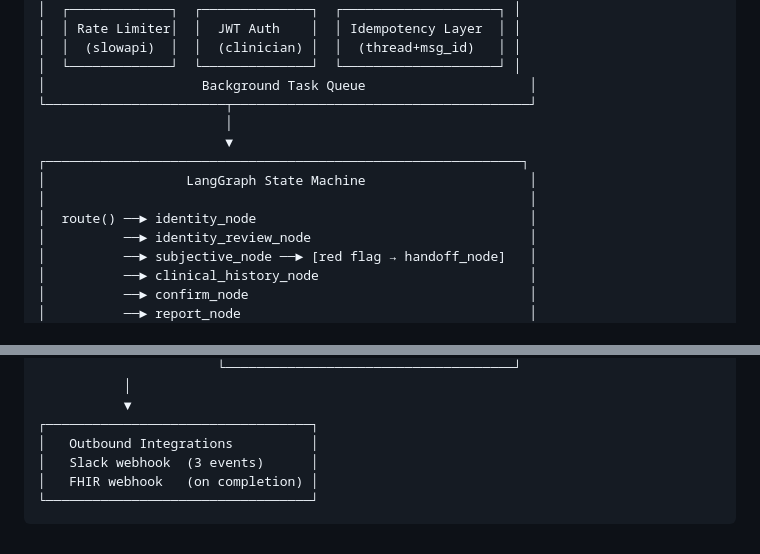
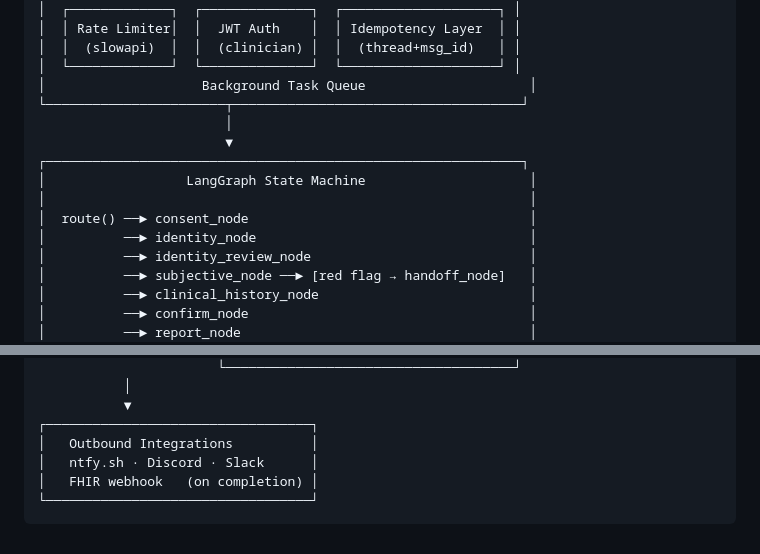
Before and after one commit to hithaishree98/Clinical_Intake_Agent, a Markdown page: SystemDesign.md, 2 parts joined by grey strips. GitHub-like rendering.

Commit message:
Update state machine and outbound integrations in design

````diff
--- a/SystemDesign.md
+++ b/SystemDesign.md
@@ -13,13 +13,14 @@
 │  │  (slowapi)  │  │  (clinician) │  │  (thread+msg_id)   │ │
 │  └─────────────┘  └──────────────┘  └────────────────────┘ │
 │                    Background Task Queue                     │
-└───────────────────────┬──────────────────────────────────────┘
+└───────────────────────┬─────────────────────────────────────┘
                         │
                         ▼
 ┌─────────────────────────────────────────────────────────────┐
 │                  LangGraph State Machine                     │
 │                                                              │
-│  route() ──► identity_node                                   │
+│  route() ──► consent_node                                    │
+│          ──► identity_node                                   │
 │          ──► identity_review_node                            │
 │          ──► subjective_node ──► [red flag → handoff_node]   │
 │          ──► clinical_history_node                           │
@@ -47,7 +48,7 @@
            ▼
 ┌──────────────────────────────────┐
 │   Outbound Integrations          │
-│   Slack webhook  (3 events)      │
+│   ntfy.sh · Discord · Slack      │
 │   FHIR webhook   (on completion) │
 └──────────────────────────────────┘
 ```
````
